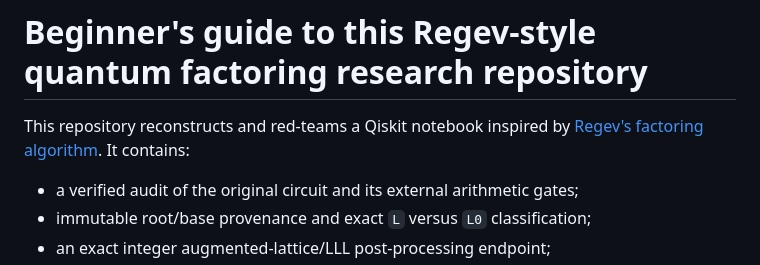
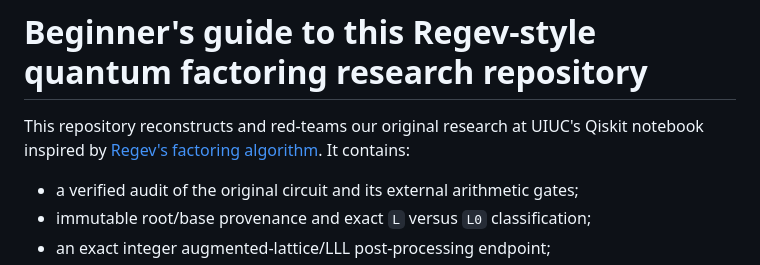
Before and after one commit to simransummermalik/RegevsCircutandLatticePostProcessing, a Markdown page: README.md, the part around the change. Rendered like a GitHub page.

```diff
--- a/README.md
+++ b/README.md
@@ -1,8 +1,7 @@
 # Beginner's guide to this Regev-style quantum factoring research repository
 
-This repository reconstructs and red-teams a Qiskit notebook inspired by
+This repository reconstructs and red-teams our original research at UIUC's Qiskit notebook inspired by
 [Regev's factoring algorithm](https://arxiv.org/abs/2308.06572). It contains:
-
 - a verified audit of the original circuit and its external arithmetic gates;
 - immutable root/base provenance and exact `L` versus `L0` classification;
 - an exact integer augmented-lattice/LLL post-processing endpoint;
```
Also changed, not shown: QFT_CERTIFICATE_GAP_PROTOCOL.md (added, +96 -0 lines).
